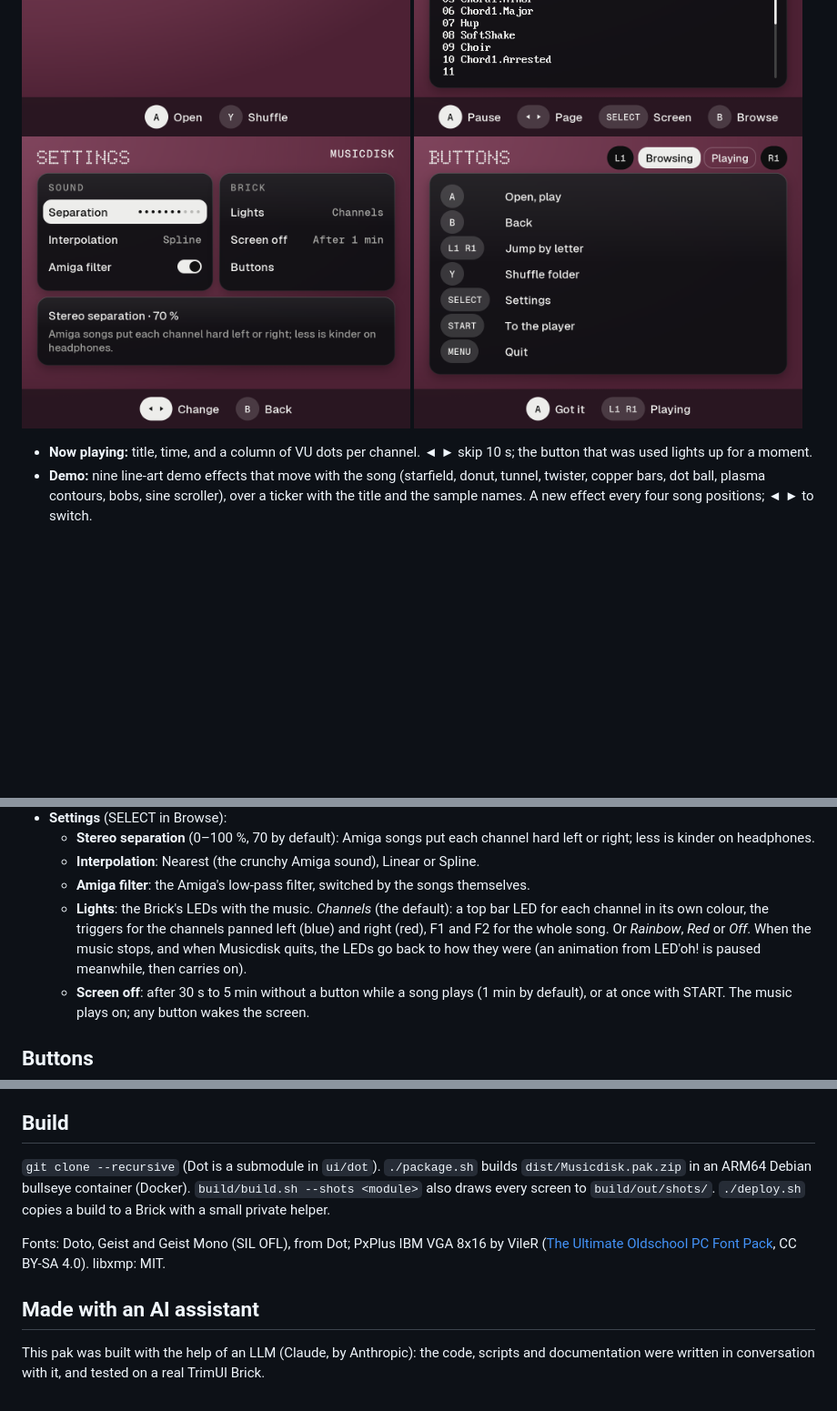
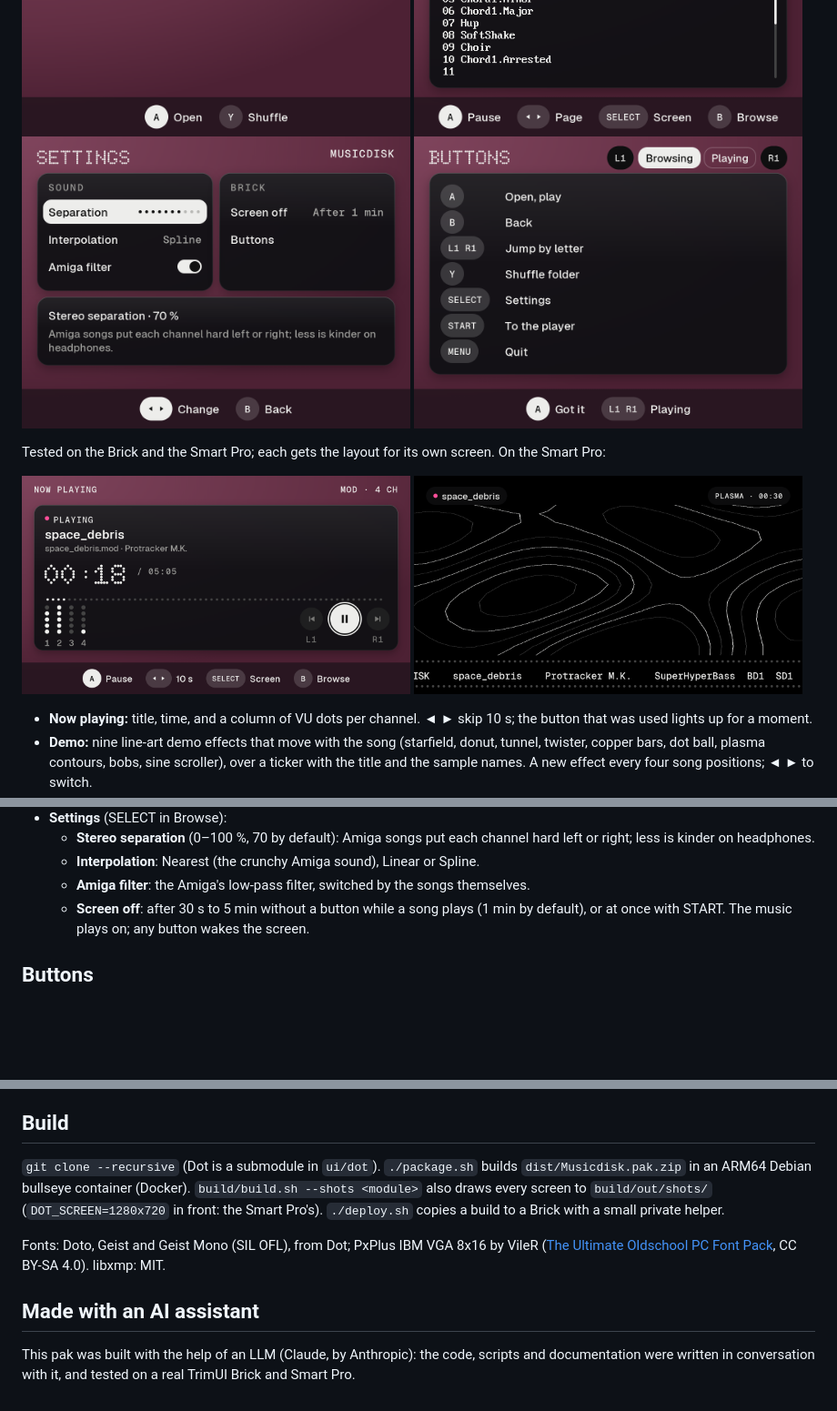
Before and after one commit to evolver79/nextui-musicdisk-pak, a Markdown page: README.md, 3 parts joined by grey strips. Shown at 91% size. Drawn GitHub-style; pictures changed too: docs/screens/settings.png, docs/screens/smartpro-demo.png (added), docs/screens/smartpro-now.png (added); blank space fills up the shorter version.

```diff
--- a/README.md
+++ b/README.md
@@ -15,4 +15,11 @@ Drawn with [Dot](https://github.com/evolver79/nextui-dotui), the shared look of
 <img src="docs/screens/help.png" width="49%" alt="The buttons screen">
+</p>
+
+Tested on the Brick and the Smart Pro; each gets the layout for its own screen. On the Smart Pro:
+
+<p>
+<img src="docs/screens/smartpro-now.png" width="49%" alt="Now playing on the Smart Pro's wide screen">
+<img src="docs/screens/smartpro-demo.png" width="49%" alt="Demo on the Smart Pro: plasma contour lines across the wide screen">
 </p>
 
 - **Now playing:** title, time, and a column of VU dots per channel. ◄ ► skip 10 s; the button that was used lights up for a moment.
@@ -34,10 +41,6 @@ Drawn with [Dot](https://github.com/evolver79/nextui-dotui), the shared look of
     on headphones.
   - **Interpolation**: Nearest (the crunchy Amiga sound), Linear or Spline.
   - **Amiga filter**: the Amiga's low-pass filter, switched by the songs themselves.
-  - **Lights**: the Brick's LEDs with the music. *Channels* (the default): a top bar LED for each channel in its own
-    colour, the triggers for the channels panned left (blue) and right (red), F1 and F2 for the whole song. Or
-    *Rainbow*, *Red* or *Off*. When the music stops, and when Musicdisk quits, the LEDs go back to how they were
-    (an animation from LED'oh! is paused meanwhile, then carries on).
   - **Screen off**: after 30 s to 5 min without a button while a song plays (1 min by default), or at once with
     START. The music plays on; any button wakes the screen.
 
@@ -62,8 +65,8 @@ Unzip `Musicdisk.pak.zip` into a new folder on the SD card, `Tools/tg5040/Musicd
 ## Build
 
 `git clone --recursive` (Dot is a submodule in `ui/dot`). `./package.sh` builds `dist/Musicdisk.pak.zip` in an ARM64
-Debian bullseye container (Docker). `build/build.sh --shots <module>` also draws every screen to `build/out/shots/`.
-`./deploy.sh` copies a build to a Brick with a small private helper.
+Debian bullseye container (Docker). `build/build.sh --shots <module>` also draws every screen to `build/out/shots/`
+(`DOT_SCREEN=1280x720` in front: the Smart Pro's). `./deploy.sh` copies a build to a Brick with a small private helper.
 
 Fonts: Doto, Geist and Geist Mono (SIL OFL), from Dot; PxPlus IBM VGA 8x16 by VileR
 ([The Ultimate Oldschool PC Font Pack](https://int10h.org/oldschool-pc-fonts/), CC BY-SA 4.0). libxmp: MIT.
@@ -71,4 +74,4 @@ Fonts: Doto, Geist and Geist Mono (SIL OFL), from Dot; PxPlus IBM VGA 8x16 by Vi
 ## Made with an AI assistant
 
 This pak was built with the help of an LLM (Claude, by Anthropic): the code, scripts and documentation were written in
-conversation with it, and tested on a real TrimUI Brick.
+conversation with it, and tested on a real TrimUI Brick and Smart Pro.
```
Also changed, not shown: other parts of README.md (+2 -2 lines), 8 other files.
